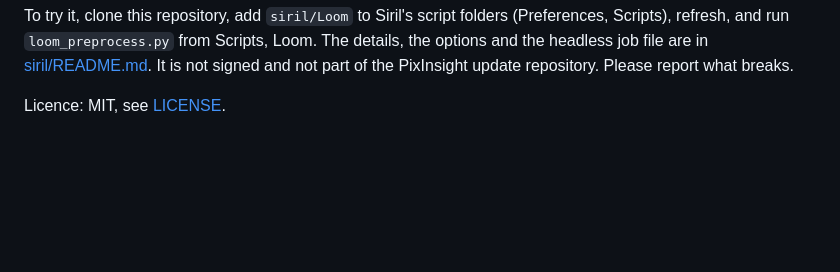
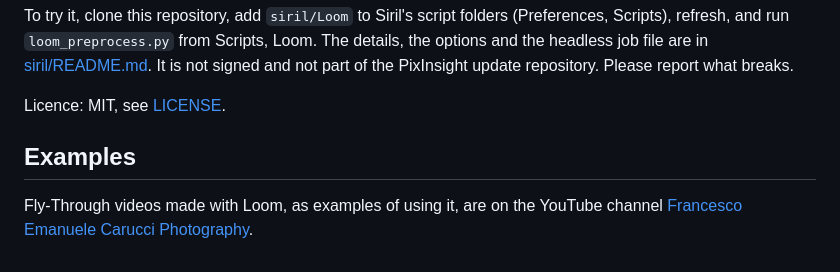
Before and after one commit to fcarucci/Loom, a Markdown page: README.md, the part around the change. GitHub-like rendering; blank space fills up the shorter version.

Commit message:
README: link to the Fly-Through videos on YouTube
Co-Authored-By: Claude Sonnet 5.5 <noreply@anthropic.com>

```diff
--- a/README.md
+++ b/README.md
@@ -70,3 +70,7 @@ To try it, clone this repository, add `siril/Loom` to Siril's script folders (Pr
 what breaks.
 
 Licence: MIT, see [LICENSE](LICENSE).
+
+## Examples
+
+Fly-Through videos made with Loom, as examples of using it, are on the YouTube channel [Francesco Emanuele Carucci Photography](https://www.youtube.com/@francescoemanuelecarucciph7630).
```
